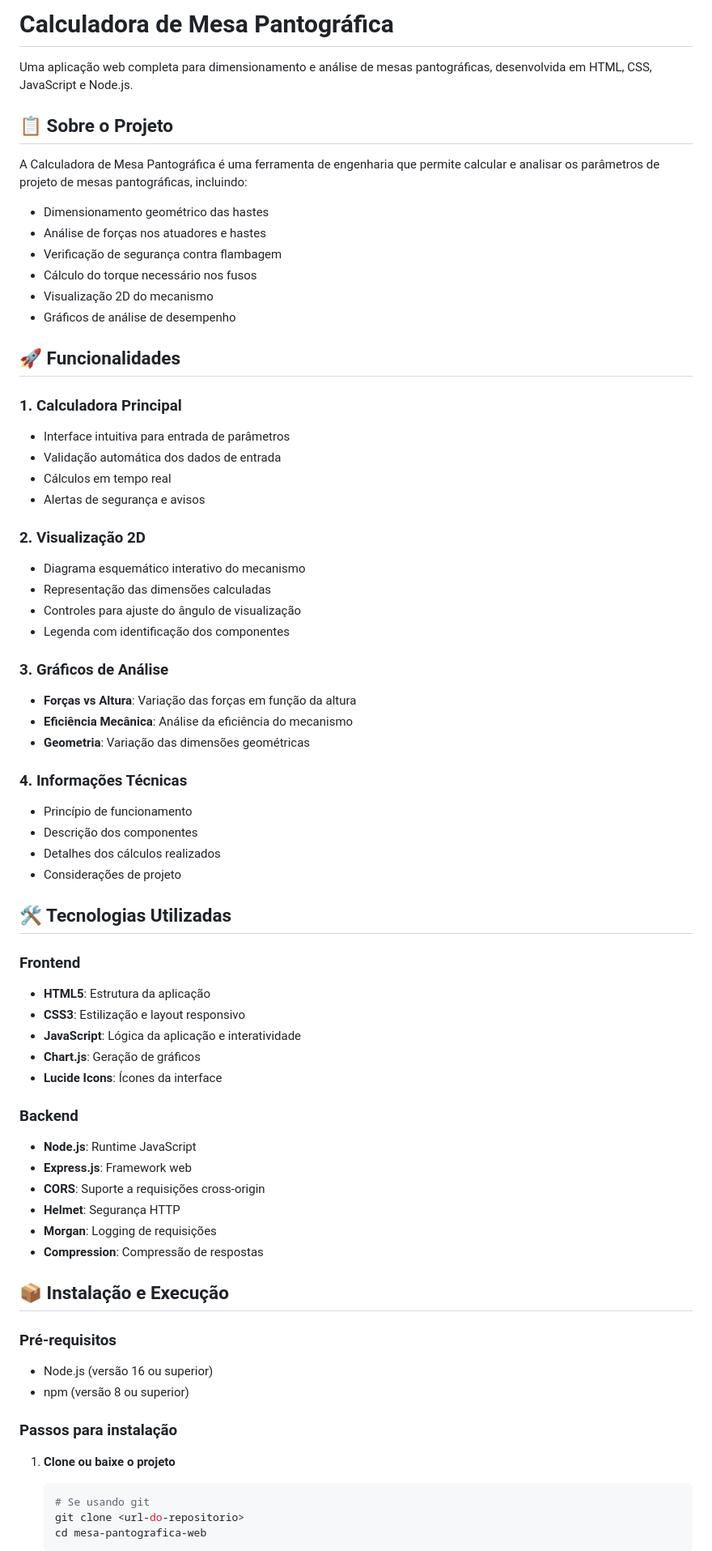
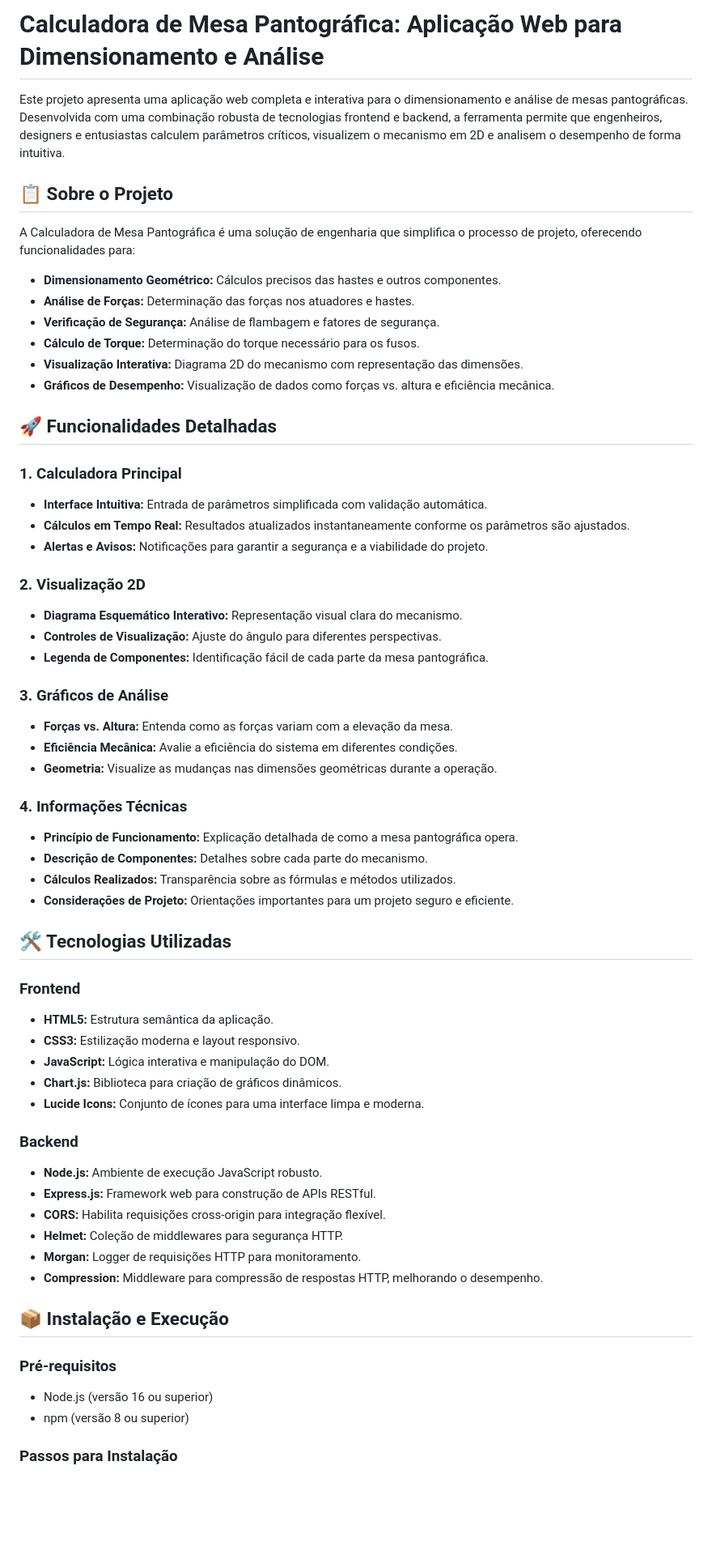
Before and after one commit to Gustavo-de-Lima-G-000-Akiko-Yuuuki/mesa-pantografica-web, a Markdown page: README.md, the part around the change printed below. Shown: that part at 81% size. GitHub-like rendering; blank space fills up the shorter version.

````diff
--- a/README.md
+++ b/README.md
@@ -1,72 +1,70 @@
-# Calculadora de Mesa Pantográfica
+# Calculadora de Mesa Pantográfica: Aplicação Web para Dimensionamento e Análise
 
-Uma aplicação web completa para dimensionamento e análise de mesas pantográficas, desenvolvida em HTML, CSS, JavaScript e Node.js.
+Este projeto apresenta uma aplicação web completa e interativa para o dimensionamento e análise de mesas pantográficas. Desenvolvida com uma combinação robusta de tecnologias frontend e backend, a ferramenta permite que engenheiros, designers e entusiastas calculem parâmetros críticos, visualizem o mecanismo em 2D e analisem o desempenho de forma intuitiva.
 
 ## 📋 Sobre o Projeto
 
-A Calculadora de Mesa Pantográfica é uma ferramenta de engenharia que permite calcular e analisar os parâmetros de projeto de mesas pantográficas, incluindo:
+A Calculadora de Mesa Pantográfica é uma solução de engenharia que simplifica o processo de projeto, oferecendo funcionalidades para:
 
-- Dimensionamento geométrico das hastes
-- Análise de forças nos atuadores e hastes
-- Verificação de segurança contra flambagem
-- Cálculo do torque necessário nos fusos
-- Visualização 2D do mecanismo
-- Gráficos de análise de desempenho
+*   **Dimensionamento Geométrico:** Cálculos precisos das hastes e outros componentes.
+*   **Análise de Forças:** Determinação das forças nos atuadores e hastes.
+*   **Verificação de Segurança:** Análise de flambagem e fatores de segurança.
+*   **Cálculo de Torque:** Determinação do torque necessário para os fusos.
+*   **Visualização Interativa:** Diagrama 2D do mecanismo com representação das dimensões.
+*   **Gráficos de Desempenho:** Visualização de dados como forças vs. altura e eficiência mecânica.
 
-## 🚀 Funcionalidades
+## 🚀 Funcionalidades Detalhadas
 
 ### 1. Calculadora Principal
-- Interface intuitiva para entrada de parâmetros
-- Validação automática dos dados de entrada
-- Cálculos em tempo real
-- Alertas de segurança e avisos
+
+*   **Interface Intuitiva:** Entrada de parâmetros simplificada com validação automática.
+*   **Cálculos em Tempo Real:** Resultados atualizados instantaneamente conforme os parâmetros são ajustados.
+*   **Alertas e Avisos:** Notificações para garantir a segurança e a viabilidade do projeto.
 
 ### 2. Visualização 2D
-- Diagrama esquemático interativo do mecanismo
-- Representação das dimensões calculadas
-- Controles para ajuste do ângulo de visualização
-- Legenda com identificação dos componentes
+
+*   **Diagrama Esquemático Interativo:** Representação visual clara do mecanismo.
+*   **Controles de Visualização:** Ajuste do ângulo para diferentes perspectivas.
+*   **Legenda de Componentes:** Identificação fácil de cada parte da mesa pantográfica.
 
 ### 3. Gráficos de Análise
-- **Forças vs Altura**: Variação das forças em função da altura
-- **Eficiência Mecânica**: Análise da eficiência do mecanismo
-- **Geometria**: Variação das dimensões geométricas
+
+*   **Forças vs. Altura:** Entenda como as forças variam com a elevação da mesa.
+*   **Eficiência Mecânica:** Avalie a eficiência do sistema em diferentes condições.
+*   **Geometria:** Visualize as mudanças nas dimensões geométricas durante a operação.
 
 ### 4. Informações Técnicas
-- Princípio de funcionamento
-- Descrição dos componentes
-- Detalhes dos cálculos realizados
-- Considerações de projeto
+
+*   **Princípio de Funcionamento:** Explicação detalhada de como a mesa pantográfica opera.
+*   **Descrição de Componentes:** Detalhes sobre cada parte do mecanismo.
+*   **Cálculos Realizados:** Transparência sobre as fórmulas e métodos utilizados.
+*   **Considerações de Projeto:** Orientações importantes para um projeto seguro e eficiente.
 
 ## 🛠️ Tecnologias Utilizadas
 
 ### Frontend
-- **HTML5**: Estrutura da aplicação
-- **CSS3**: Estilização e layout responsivo
-- **JavaScript**: Lógica da aplicação e interatividade
-- **Chart.js**: Geração de gráficos
-- **Lucide Icons**: Ícones da interface
+
+*   **HTML5:** Estrutura semântica da aplicação.
+*   **CSS3:** Estilização moderna e layout responsivo.
+*   **JavaScript:** Lógica interativa e manipulação do DOM.
+*   **Chart.js:** Biblioteca para criação de gráficos dinâmicos.
+*   **Lucide Icons:** Conjunto de ícones para uma interface limpa e moderna.
 
 ### Backend
-- **Node.js**: Runtime JavaScript
-- **Express.js**: Framework web
-- **CORS**: Suporte a requisições cross-origin
-- **Helmet**: Segurança HTTP
-- **Morgan**: Logging de requisições
-- **Compression**: Compressão de respostas
+
+*   **Node.js:** Ambiente de execução JavaScript robusto.
+*   **Express.js:** Framework web para construção de APIs RESTful.
+*   **CORS:** Habilita requisições cross-origin para integração flexível.
+*   **Helmet:** Coleção de middlewares para segurança HTTP.
+*   **Morgan:** Logger de requisições HTTP para monitoramento.
+*   **Compression:** Middleware para compressão de respostas HTTP, melhorando o desempenho.
 
 ## 📦 Instalação e Execução
 
 ### Pré-requisitos
-- Node.js (versão 16 ou superior)
-- npm (versão 8 ou superior)
 
-### Passos para instalação
+*   Node.js (versão 16 ou superior)
+*   npm (versão 8 ou superior)
 
-1. **Clone ou baixe o projeto**
-   ```bash
-   # Se usando git
-   git clone <url-do-repositorio>
-   cd mesa-pantografica-web
-   ```
+### Passos para Instalação
 
````
Also changed, not shown: other parts of README.md (+70 -61 lines).
